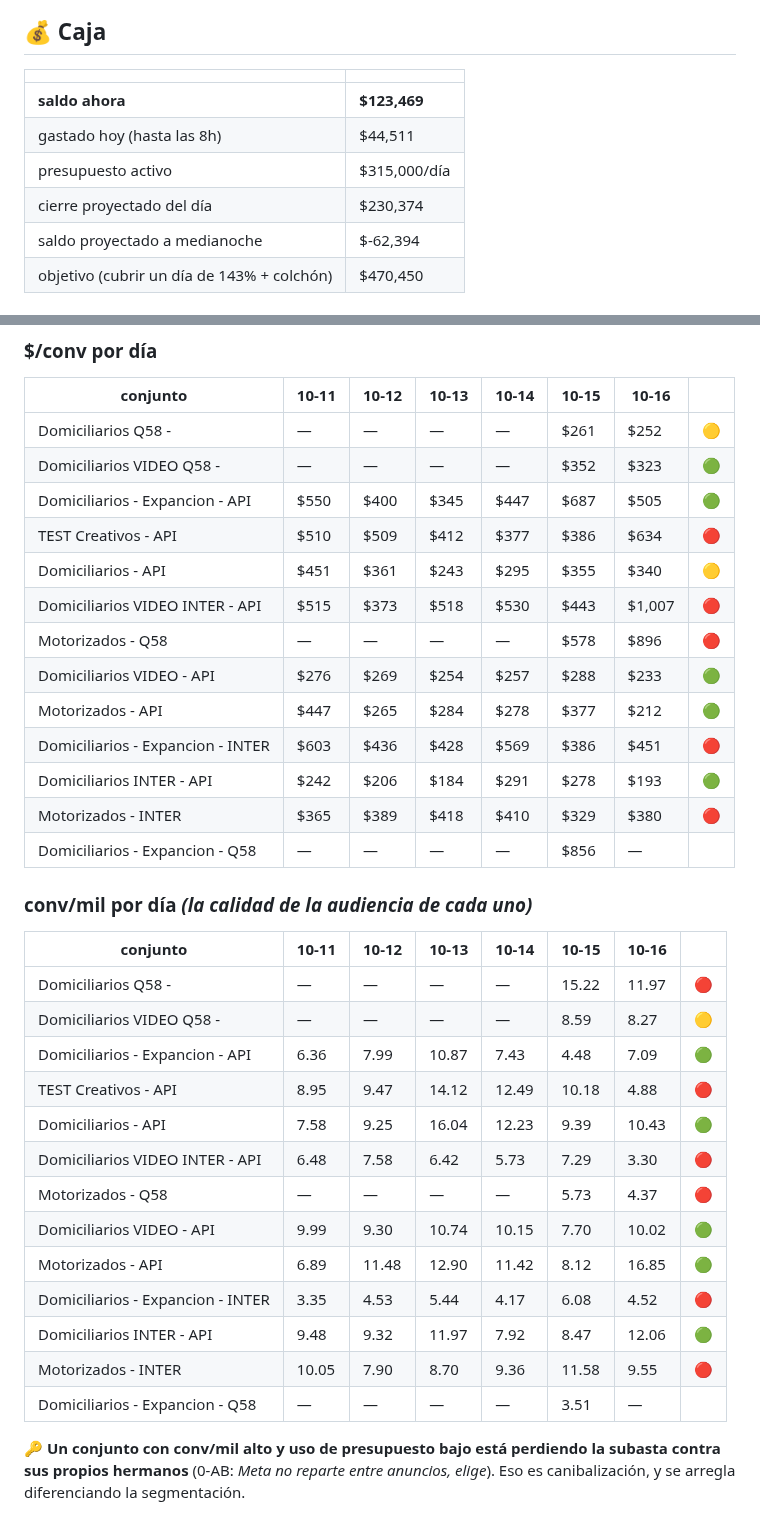
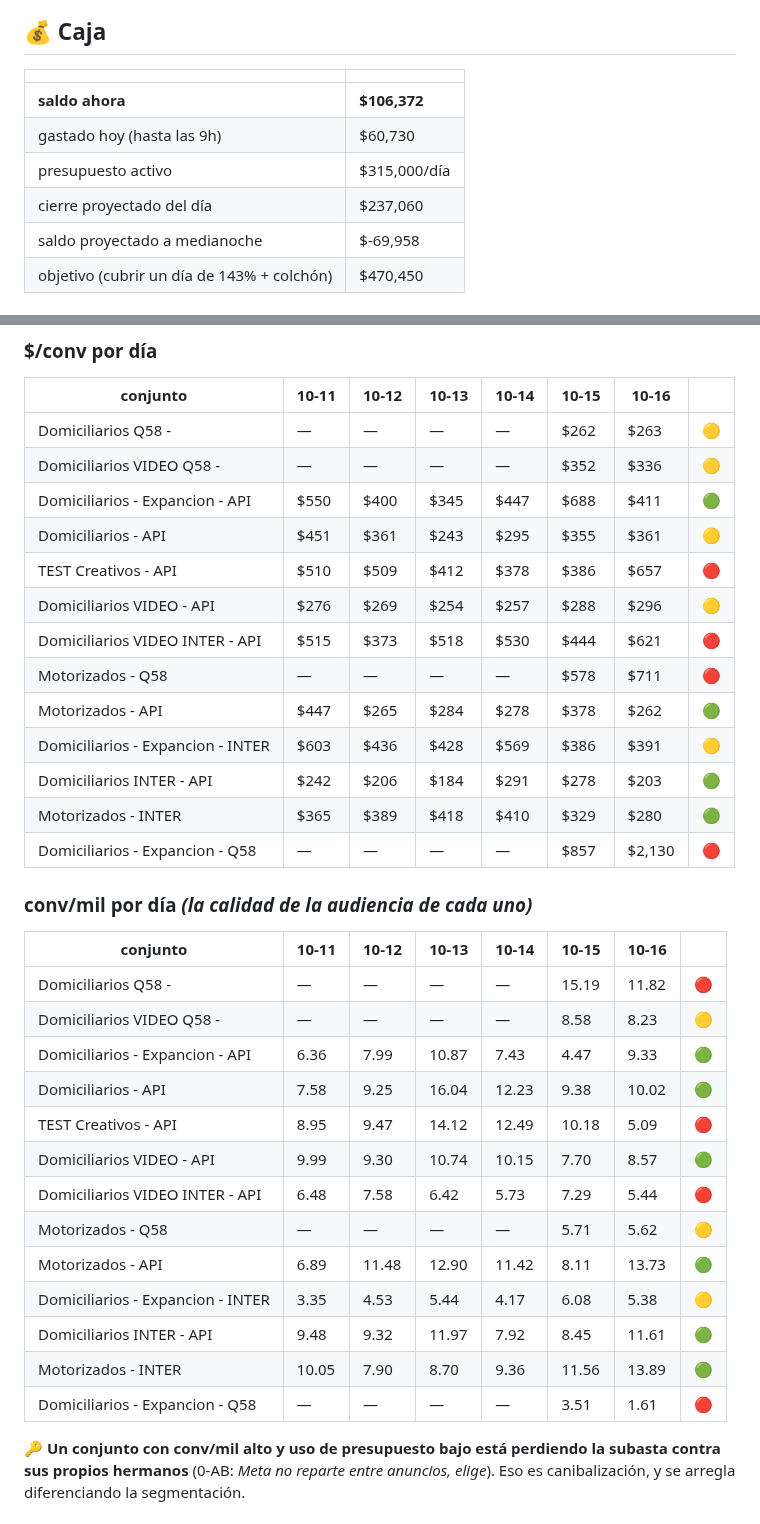
Before and after one commit to mtavera99/impermeables, a Markdown page: ESTADO-CUENTA.md, 2 parts joined by grey strips. Rendered like a GitHub page.

Commit message:
Estado 16-Oct 09:36 · $354/conv · gasto $61,623 · saldo $105,216

```diff
--- a/ESTADO-CUENTA.md
+++ b/ESTADO-CUENTA.md
@@ -9,10 +9,10 @@
 
 | | |
 |---|---|
-| **saldo ahora** | **$123,469** |
-| gastado hoy (hasta las 8h) | $44,511 |
+| **saldo ahora** | **$106,372** |
+| gastado hoy (hasta las 9h) | $60,730 |
 | presupuesto activo | $315,000/día |
-| cierre proyectado del día | $230,374 |
-| saldo proyectado a medianoche | $-62,394 |
+| cierre proyectado del día | $237,060 |
+| saldo proyectado a medianoche | $-69,958 |
 | objetivo (cubrir un día de 143% + colchón) | $470,450 |
 
@@ -94,37 +94,37 @@ $   350  =  $ 3,015  ÷  8.60
 
 | conjunto | 10-11 | 10-12 | 10-13 | 10-14 | 10-15 | 10-16 | |
 |---|---|---|---|---|---|---|---|
-| Domiciliarios Q58 - | — | — | — | — | $261 | $252 | 🟡 |
-| Domiciliarios VIDEO Q58 - | — | — | — | — | $352 | $323 | 🟢 |
-| Domiciliarios - Expancion - API | $550 | $400 | $345 | $447 | $687 | $505 | 🟢 |
-| TEST Creativos - API | $510 | $509 | $412 | $377 | $386 | $634 | 🔴 |
-| Domiciliarios - API | $451 | $361 | $243 | $295 | $355 | $340 | 🟡 |
-| Domiciliarios VIDEO INTER - API | $515 | $373 | $518 | $530 | $443 | $1,007 | 🔴 |
-| Motorizados - Q58 | — | — | — | — | $578 | $896 | 🔴 |
-| Domiciliarios VIDEO - API | $276 | $269 | $254 | $257 | $288 | $233 | 🟢 |
-| Motorizados - API | $447 | $265 | $284 | $278 | $377 | $212 | 🟢 |
-| Domiciliarios - Expancion - INTER | $603 | $436 | $428 | $569 | $386 | $451 | 🔴 |
-| Domiciliarios INTER - API | $242 | $206 | $184 | $291 | $278 | $193 | 🟢 |
-| Motorizados - INTER | $365 | $389 | $418 | $410 | $329 | $380 | 🔴 |
-| Domiciliarios - Expancion - Q58 | — | — | — | — | $856 | — |  |
+| Domiciliarios Q58 - | — | — | — | — | $262 | $263 | 🟡 |
+| Domiciliarios VIDEO Q58 - | — | — | — | — | $352 | $336 | 🟡 |
+| Domiciliarios - Expancion - API | $550 | $400 | $345 | $447 | $688 | $411 | 🟢 |
+| Domiciliarios - API | $451 | $361 | $243 | $295 | $355 | $361 | 🟡 |
+| TEST Creativos - API | $510 | $509 | $412 | $378 | $386 | $657 | 🔴 |
+| Domiciliarios VIDEO - API | $276 | $269 | $254 | $257 | $288 | $296 | 🟡 |
+| Domiciliarios VIDEO INTER - API | $515 | $373 | $518 | $530 | $444 | $621 | 🔴 |
+| Motorizados - Q58 | — | — | — | — | $578 | $711 | 🔴 |
+| Motorizados - API | $447 | $265 | $284 | $278 | $378 | $262 | 🟢 |
+| Domiciliarios - Expancion - INTER | $603 | $436 | $428 | $569 | $386 | $391 | 🟡 |
+| Domiciliarios INTER - API | $242 | $206 | $184 | $291 | $278 | $203 | 🟢 |
+| Motorizados - INTER | $365 | $389 | $418 | $410 | $329 | $280 | 🟢 |
+| Domiciliarios - Expancion - Q58 | — | — | — | — | $857 | $2,130 | 🔴 |
 
 ### conv/mil por día *(la calidad de la audiencia de cada uno)*
 
 | conjunto | 10-11 | 10-12 | 10-13 | 10-14 | 10-15 | 10-16 | |
 |---|---|---|---|---|---|---|---|
-| Domiciliarios Q58 - | — | — | — | — | 15.22 | 11.97 | 🔴 |
-| Domiciliarios VIDEO Q58 - | — | — | — | — | 8.59 | 8.27 | 🟡 |
-| Domiciliarios - Expancion - API | 6.36 | 7.99 | 10.87 | 7.43 | 4.48 | 7.09 | 🟢 |
-| TEST Creativos - API | 8.95 | 9.47 | 14.12 | 12.49 | 10.18 | 4.88 | 🔴 |
-| Domiciliarios - API | 7.58 | 9.25 | 16.04 | 12.23 | 9.39 | 10.43 | 🟢 |
-| Domiciliarios VIDEO INTER - API | 6.48 | 7.58 | 6.42 | 5.73 | 7.29 | 3.30 | 🔴 |
-| Motorizados - Q58 | — | — | — | — | 5.73 | 4.37 | 🔴 |
-| Domiciliarios VIDEO - API | 9.99 | 9.30 | 10.74 | 10.15 | 7.70 | 10.02 | 🟢 |
-| Motorizados - API | 6.89 | 11.48 | 12.90 | 11.42 | 8.12 | 16.85 | 🟢 |
-| Domiciliarios - Expancion - INTER | 3.35 | 4.53 | 5.44 | 4.17 | 6.08 | 4.52 | 🔴 |
-| Domiciliarios INTER - API | 9.48 | 9.32 | 11.97 | 7.92 | 8.47 | 12.06 | 🟢 |
-| Motorizados - INTER | 10.05 | 7.90 | 8.70 | 9.36 | 11.58 | 9.55 | 🔴 |
-| Domiciliarios - Expancion - Q58 | — | — | — | — | 3.51 | — |  |
+| Domiciliarios Q58 - | — | — | — | — | 15.19 | 11.82 | 🔴 |
+| Domiciliarios VIDEO Q58 - | — | — | — | — | 8.58 | 8.23 | 🟡 |
+| Domiciliarios - Expancion - API | 6.36 | 7.99 | 10.87 | 7.43 | 4.47 | 9.33 | 🟢 |
+| Domiciliarios - API | 7.58 | 9.25 | 16.04 | 12.23 | 9.38 | 10.02 | 🟢 |
+| TEST Creativos - API | 8.95 | 9.47 | 14.12 | 12.49 | 10.18 | 5.09 | 🔴 |
+| Domiciliarios VIDEO - API | 9.99 | 9.30 | 10.74 | 10.15 | 7.70 | 8.57 | 🟢 |
+| Domiciliarios VIDEO INTER - API | 6.48 | 7.58 | 6.42 | 5.73 | 7.29 | 5.44 | 🔴 |
+| Motorizados - Q58 | — | — | — | — | 5.71 | 5.62 | 🟡 |
+| Motorizados - API | 6.89 | 11.48 | 12.90 | 11.42 | 8.11 | 13.73 | 🟢 |
+| Domiciliarios - Expancion - INTER | 3.35 | 4.53 | 5.44 | 4.17 | 6.08 | 5.38 | 🟡 |
+| Domiciliarios INTER - API | 9.48 | 9.32 | 11.97 | 7.92 | 8.45 | 11.61 | 🟢 |
+| Motorizados - INTER | 10.05 | 7.90 | 8.70 | 9.36 | 11.56 | 13.89 | 🟢 |
+| Domiciliarios - Expancion - Q58 | — | — | — | — | 3.51 | 1.61 | 🔴 |
 
 🔑 **Un conjunto con conv/mil alto y uso de presupuesto bajo está perdiendo la subasta contra sus propios hermanos** (0-AB: *Meta no reparte entre anuncios, elige*). Eso es canibalización, y se arregla diferenciando la segmentación.
 
```
Also changed, not shown: other parts of ESTADO-CUENTA.md (+30 -30 lines).
